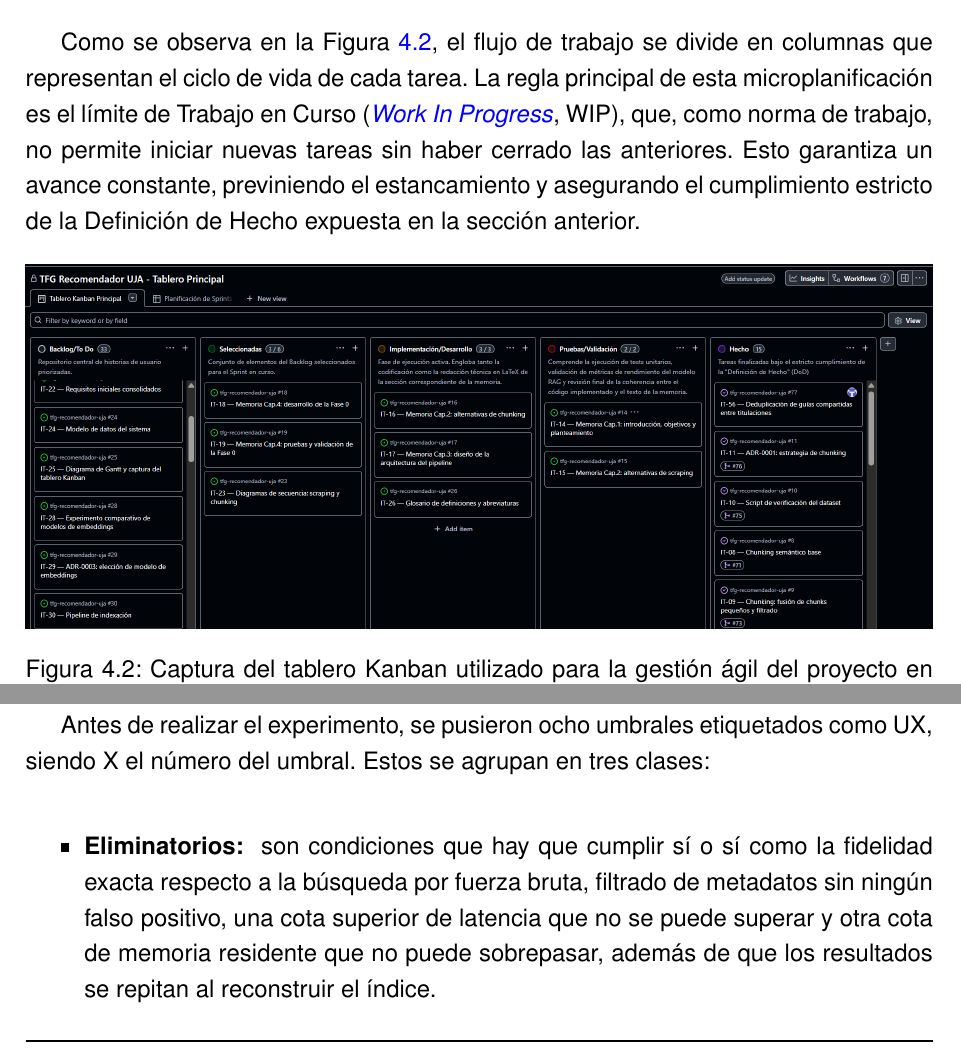
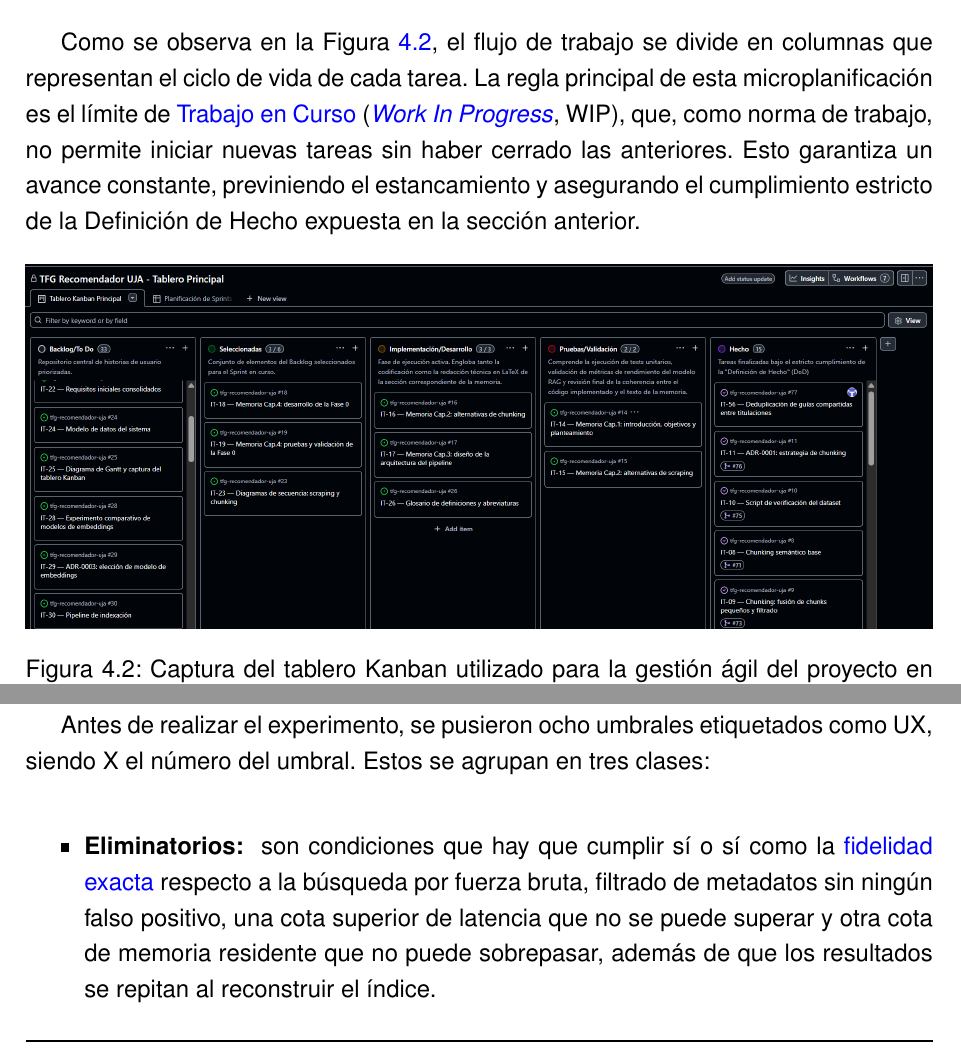
Before and after one commit to samubp10/tfg-recomendador-uja, a LaTeX document (memoria/main.tex, which reads memoria/capitulos/MaterialMetodos.tex): two parts of pages 57 and 83 of 144, joined at a grey line, cut so that both start at the same text. Compiled offline with pdfLaTeX.

Commit message:
docs(IT-72): trabajo en curso y fidelidad del índice enlazan con el glosario
Dos entradas del Capítulo 7 sin enlace. «Fidelidad del índice» aparece
como «fidelidad exacta respecto a la búsqueda por fuerza bruta» y se
enlaza esa forma; el texto no cambia.

```diff
--- a/memoria/capitulos/MaterialMetodos.tex
+++ b/memoria/capitulos/MaterialMetodos.tex
@@ -123,7 +123,7 @@ Dado el enfoque ágil y experimental de este Trabajo Fin de Grado, la planificac
 
 La ejecución del día a día se rige por un tablero \textbf{Kanban} implementado mediante \textit{GitHub Projects}. Este tablero refleja el estado en tiempo real de las  historias técnicas de usuario que componen el \textit{backlog} del proyecto.
 
-Como se observa en la Figura \ref{fig:tablero_kanban}, el flujo de trabajo se divide en columnas que representan el ciclo de vida de cada tarea. La regla principal de esta microplanificación es el límite de Trabajo en Curso (\glr{Work In Progress}{WIP}, WIP), que, como norma de trabajo, no permite iniciar nuevas tareas sin haber cerrado las anteriores. Esto garantiza un avance constante, previniendo el estancamiento y asegurando el cumplimiento estricto de la Definición de Hecho expuesta en la sección anterior.
+Como se observa en la Figura \ref{fig:tablero_kanban}, el flujo de trabajo se divide en columnas que representan el ciclo de vida de cada tarea. La regla principal de esta microplanificación es el límite de \glp{Trabajo en Curso}{trabajo en curso} (\glr{Work In Progress}{WIP}, WIP), que, como norma de trabajo, no permite iniciar nuevas tareas sin haber cerrado las anteriores. Esto garantiza un avance constante, previniendo el estancamiento y asegurando el cumplimiento estricto de la Definición de Hecho expuesta en la sección anterior.
 
 \begin{figure}[H]
   \centering
@@ -600,7 +600,7 @@ Se barajaron otras opciones y se descartaron sin medirlas: \texttt{sqlite-vec} y
 Antes de realizar el experimento, se pusieron ocho umbrales etiquetados como UX, siendo X el número del umbral. Estos se agrupan en tres clases:
 
 \begin{itemize}
-    \item \textbf{Eliminatorios: } son condiciones que hay que cumplir sí o sí como la fidelidad exacta respecto a la búsqueda por fuerza bruta, filtrado de metadatos sin ningún falso positivo, una cota superior de latencia que no se puede superar y otra cota de memoria residente que no puede sobrepasar, además de que los resultados se repitan al reconstruir el índice.
+    \item \textbf{Eliminatorios: } son condiciones que hay que cumplir sí o sí como la \glp{fidelidad exacta}{fidelidad del índice} respecto a la búsqueda por fuerza bruta, filtrado de metadatos sin ningún falso positivo, una cota superior de latencia que no se puede superar y otra cota de memoria residente que no puede sobrepasar, además de que los resultados se repitan al reconstruir el índice.
     \item \textbf{Comparativos: } contemplan un margen por debajo del cual dos candidatas se declaran equivalentes.
     \item \textbf{Desempate: } Se resuelve en hechos verificables como por ejemplo si hace falta levantar un servicio aparte, si hay que declarar un esquema, cuántos índices de apoyo hay que crear, es decir, se elige por simplicidad.
 \end{itemize}
```
